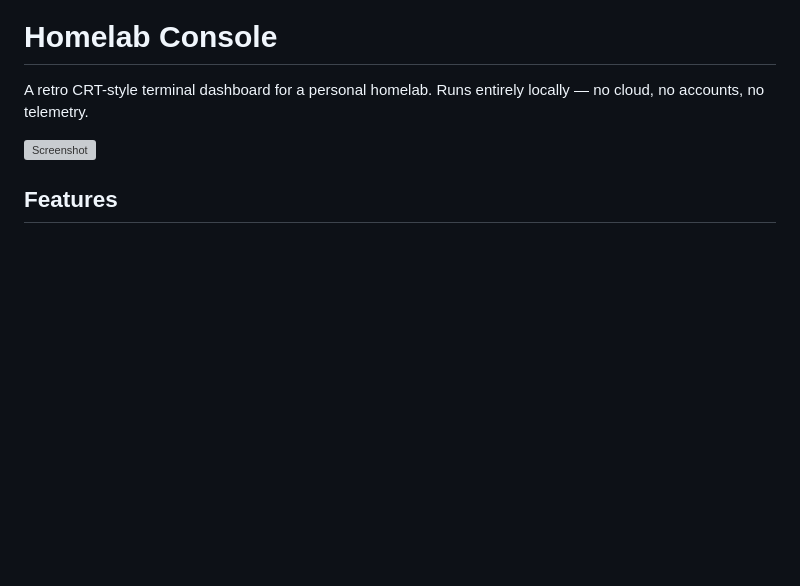
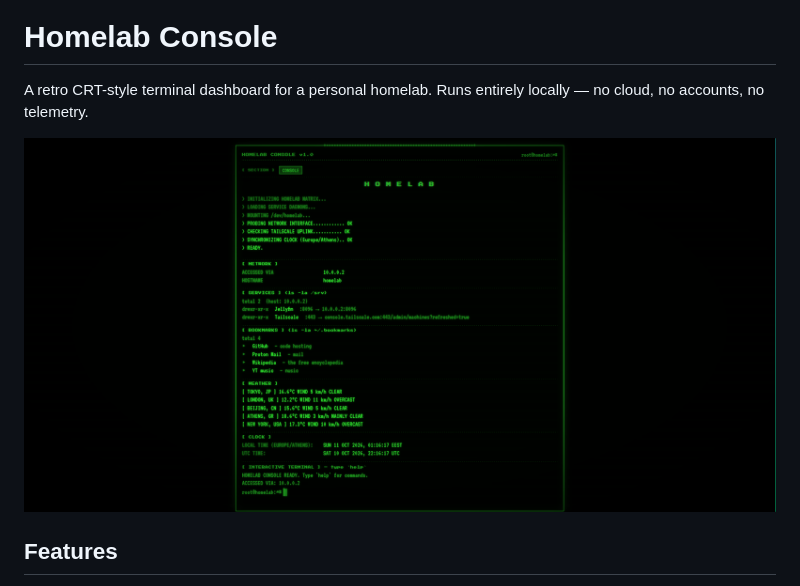
Before and after one commit to Tsoibila/server-homepage, a Markdown page: README.md, the part around the change. Drawn GitHub-style; blank space fills up the shorter version; grey boxes are pictures that could not be loaded.

Commit message:
Fix screenshot image path in README
Updated the screenshot image path in README.md.

```diff
--- a/README.md
+++ b/README.md
@@ -3,7 +3,7 @@
 A retro CRT-style terminal dashboard for a personal homelab. Runs entirely
 locally — no cloud, no accounts, no telemetry.
 
-![Screenshot](screenshots/console.png)
+![Screenshot](screenshots/Screenshot.png)
 
 ## Features
 
```
